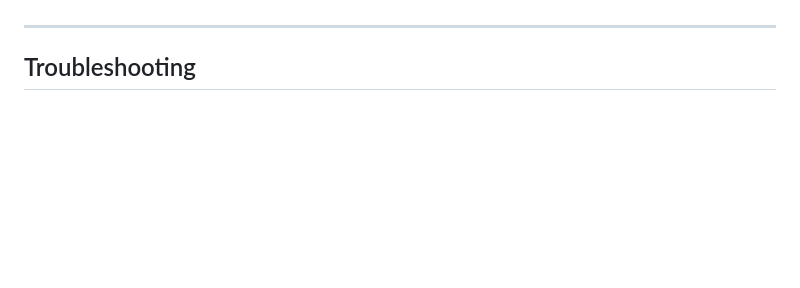
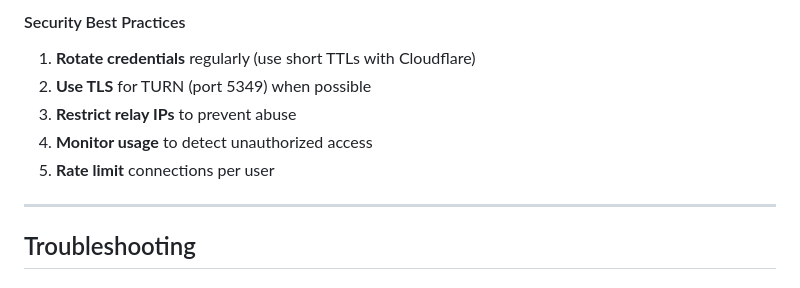
Before and after one commit to visionik/voxio-bot, a Markdown page: README.md, the part around one of its changes. GitHub-like rendering; blank space fills up the shorter version.

```diff
--- a/README.md
+++ b/README.md
@@ -551,3 +696,10 @@ For WebRTC connections through NAT/firewalls, configure a TURN server. Recommend
+#### Security Best Practices
+
+1. **Rotate credentials** regularly (use short TTLs with Cloudflare)
+2. **Use TLS** for TURN (port 5349) when possible
+3. **Restrict relay IPs** to prevent abuse
+4. **Monitor usage** to detect unauthorized access
+5. **Rate limit** connections per user
 
 ---
 
```
Also changed, not shown: other parts of README.md (+146 -1 lines).
